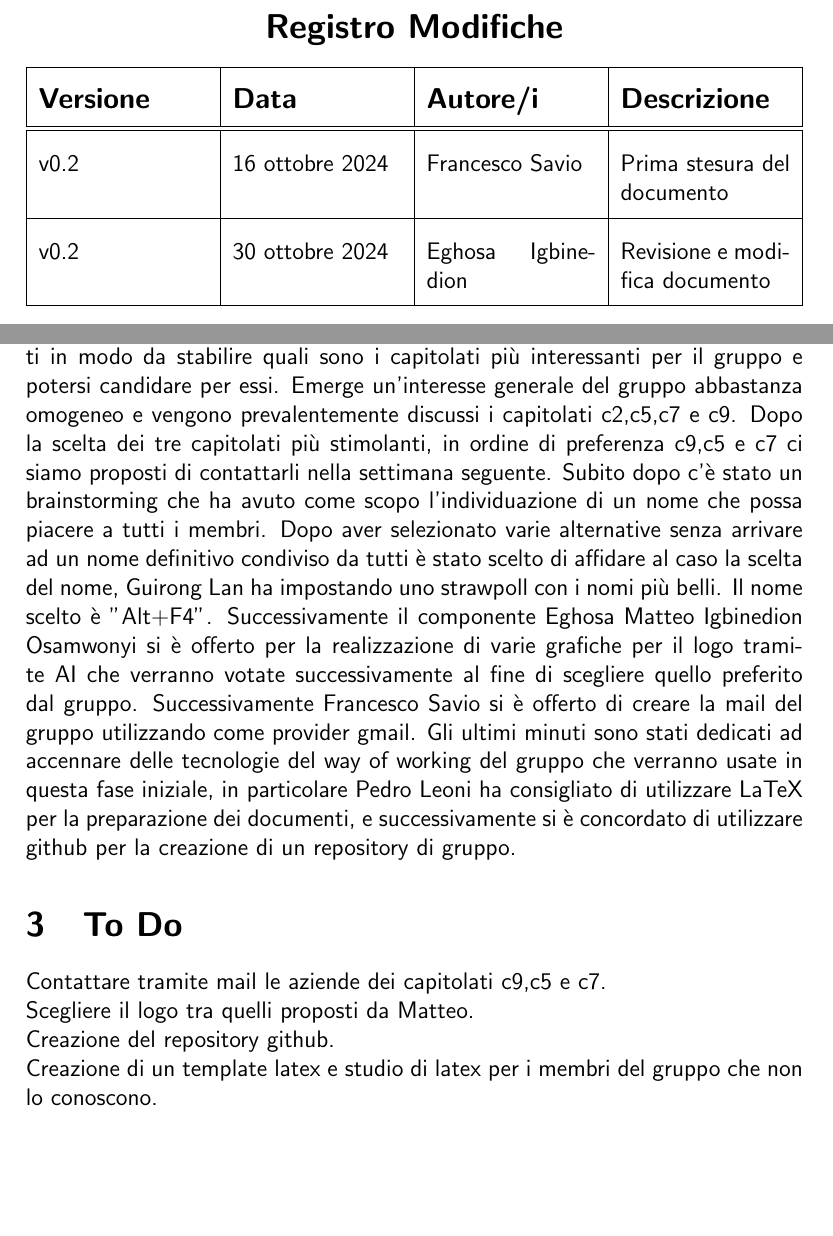
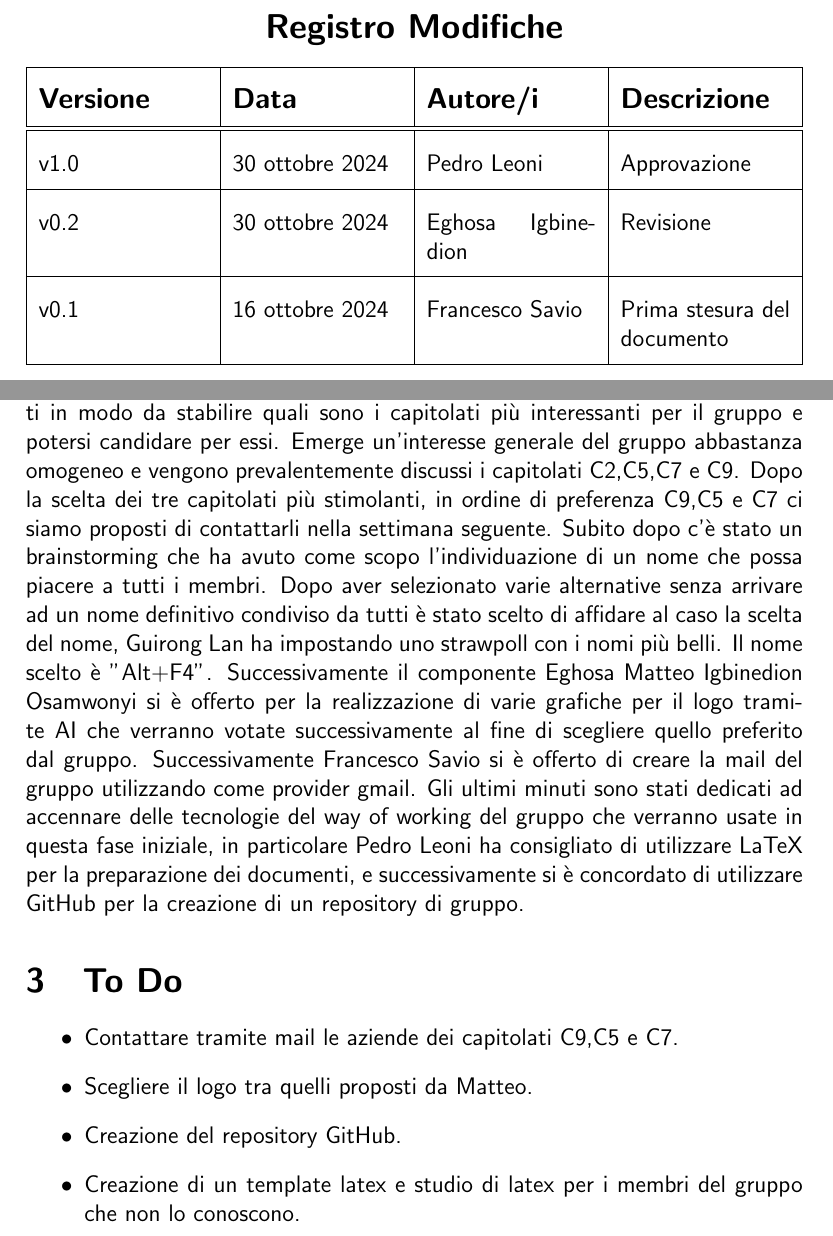
Before and after one commit to Pedro-Leonii/SorgentiDocumentazione, a LaTeX document (VerbaliInterni/16_10_2024-v1_0.tex): two parts of pages 3 and 5 of 5, joined at a grey line, cut so that both start at the same text, the shorter picture padded with empty space. Compiled offline with pdfLaTeX.

Commit message:
Approvazione verbale esterno 16 ottobre 2024

```diff
--- a/DocumentiInterni/16_10_2024-v0_2.tex
+++ b/VerbaliInterni/16_10_2024-v1_0.tex
@@ -13,7 +13,7 @@
 
 %--------------------VARIABILI--------------------
 \def\logo{../Immagini/logo.jpeg}
-\def\ultima-versione{v0.2}
+\def\ultima-versione{v1.0}
 \def\titolo{Verbale interno }
 %------------------------------------------------
 
@@ -77,15 +77,20 @@
             \textbf{\large Autore/i} &
             \textbf{\large Descrizione} \\
         \hline \hline
-            \ultima-versione &
-            16 ottobre 2024 &
-            Francesco Savio &
-            Prima stesura del documento \\
+        \ultima-versione &
+            30 ottobre 2024 &
+            Pedro Leoni &
+            Approvazione \\
         \hline
             v0.2 &
             30 ottobre 2024 &
             Eghosa Igbinedion &
-            Revisione e modifica documento \\
+            Revisione \\
+        \hline
+            v0.1 &
+            16 ottobre 2024 &
+            Francesco Savio &
+            Prima stesura del documento \\
         \hline
     \end{tabularx}}
 \end{table}
@@ -137,20 +142,21 @@ Il primo incontro del gruppo avviene nella piattaforma discord ed inizia con una
 presentazione dei membri.
 Dopo le presentazioni iniziali inizia a turno un'analisi sui capitolati e ogni
 componente esprime le preferenze per tre progetti in modo da stabilire quali sono i capitolati più interessanti per il gruppo e potersi candidare per essi.
-Emerge un'interesse generale del gruppo abbastanza omogeneo e vengono prevalentemente discussi i capitolati c2,c5,c7 e c9. Dopo la scelta dei tre capitolati più stimolanti, in ordine
-di preferenza c9,c5 e c7 ci siamo proposti di contattarli nella settimana seguente.
+Emerge un'interesse generale del gruppo abbastanza omogeneo e vengono prevalentemente discussi i capitolati C2,C5,C7 e C9. Dopo la scelta dei tre capitolati più stimolanti, in ordine
+di preferenza C9,C5 e C7 ci siamo proposti di contattarli nella settimana seguente.
 Subito dopo c'è stato un brainstorming che ha avuto come scopo l’individuazione di un nome che possa piacere a tutti i membri.
 Dopo aver selezionato varie alternative senza arrivare ad un nome definitivo condiviso da tutti è stato scelto di affidare al caso la scelta del nome, Guirong Lan ha impostando uno strawpoll con i nomi più belli. Il nome scelto è "Alt+F4".
 Successivamente il componente Eghosa Matteo Igbinedion Osamwonyi si è offerto per la realizzazione di varie grafiche per il logo tramite AI che verranno votate successivamente al fine di scegliere quello preferito dal gruppo.
 Successivamente Francesco Savio si è offerto di creare la mail del gruppo utilizzando come provider gmail.
-Gli ultimi minuti sono stati dedicati ad accennare delle tecnologie del way of working del gruppo che verranno usate in questa fase iniziale, in particolare Pedro Leoni ha consigliato di utilizzare LaTeX per la preparazione dei documenti, e successivamente si è concordato di utilizzare github per la creazione di un repository di gruppo.
+Gli ultimi minuti sono stati dedicati ad accennare delle tecnologie del way of working del gruppo che verranno usate in questa fase iniziale, in particolare Pedro Leoni ha consigliato di utilizzare LaTeX per la preparazione dei documenti, e successivamente si è concordato di utilizzare GitHub per la creazione di un repository di gruppo.
 
 
 \section{To Do}
-
-Contattare tramite mail le aziende dei capitolati c9,c5 e c7.\\
-Scegliere il logo tra quelli proposti da Matteo.\\
-Creazione del repository github.\\
-Creazione di un template latex e studio di latex per i membri del gruppo che non lo conoscono.\\
+\begin{itemize}
+    \item Contattare tramite mail le aziende dei capitolati C9,C5 e C7.
+    \item Scegliere il logo tra quelli proposti da Matteo.
+    \item Creazione del repository GitHub.
+    \item Creazione di un template latex e studio di latex per i membri del gruppo che non lo conoscono.
+\end{itemize}
 
 \end{document}
```
